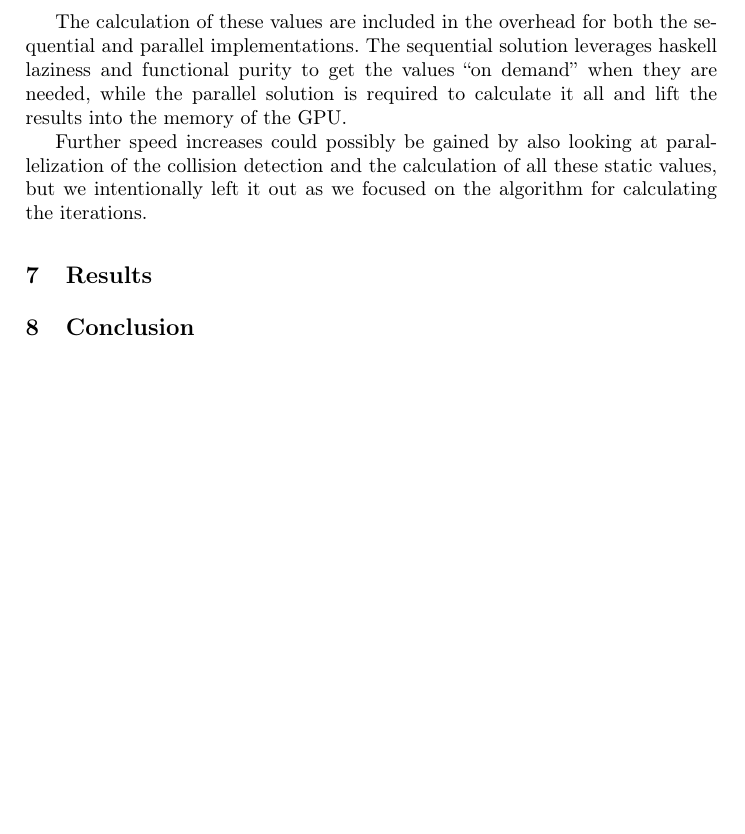
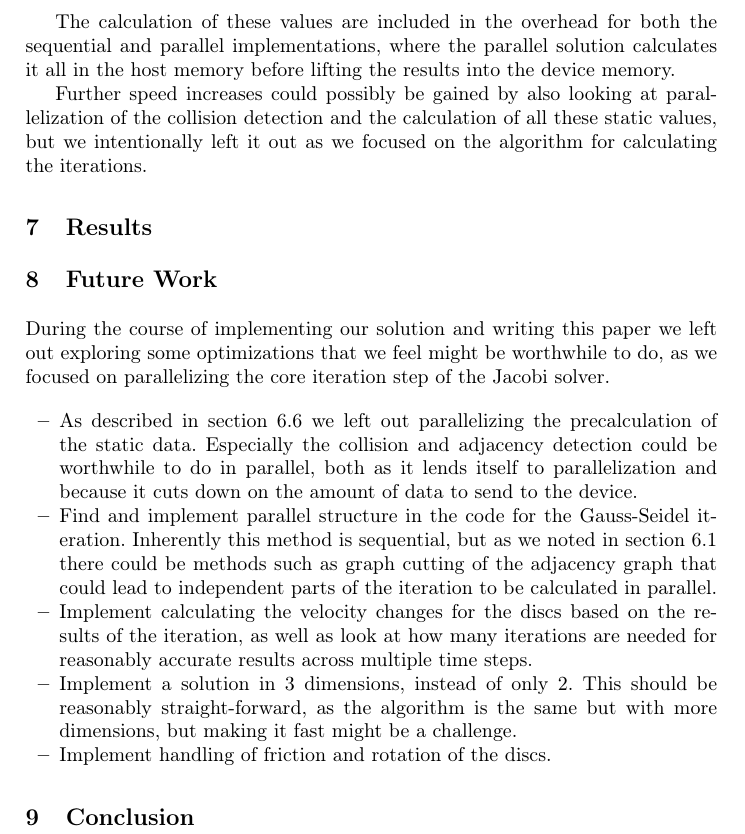
Before and after one commit to Munksgaard/tipl-project, a LaTeX paper (report/report.tex): part of page 11 of 11, cut so that both start at the same text, the shorter picture padded with empty space. Compiled offline with pdfLaTeX.

Commit message:
Wrote Future Works section

```diff
--- a/report/report.tex
+++ b/report/report.tex
@@ -552,11 +552,9 @@ sequentially, as they do not change between the steps
 \end{itemize}
 
 The calculation of these values are included in the overhead for both
-the sequential and parallel implementations.
-The sequential solution leverages haskell laziness and functional purity
-to get the values ``on demand'' when they are needed,
-while the parallel solution is required to calculate it all
-and lift the results into the memory of the GPU.
+the sequential and parallel implementations,
+where the parallel solution calculates it all in the host memory
+before lifting the results into the device memory.
 
 Further speed increases could possibly be gained
 by also looking at parallelization of the collision detection
@@ -566,6 +564,31 @@ for calculating the iterations.
 
 \section{Results}
 
+\section{Future Work}
+During the course of implementing our solution and writing this
+paper we left out exploring some optimizations that we feel
+might be worthwhile to do, as we focused on parallelizing
+the core iteration step of the Jacobi solver.
+
+\begin{itemize}
+\item As described in section \ref{dataconstruction} we left out
+  parallelizing the precalculation of the static data.
+  Especially the collision and adjacency detection could be worthwhile
+  to do in parallel, both as it lends itself to parallelization
+  and because it cuts down on the amount of data to send to the device.
+\item Find and implement parallel structure in the code for the Gauss-Seidel iteration.
+  Inherently this method is sequential, but as we noted in section \ref{identpara}
+  there could be methods such as graph cutting of the adjacency graph
+  that could lead to independent parts of the iteration to be calculated in parallel.
+\item Implement calculating the velocity changes for the discs based
+  on the results of the iteration, as well as look at how many iterations are needed
+  for reasonably accurate results across multiple time steps.
+\item Implement a solution in 3 dimensions, instead of only 2.
+  This should be reasonably straight-forward, as the algorithm is the same
+  but with more dimensions, but making it fast might be a challenge.
+\item Implement handling of friction and rotation of the discs.
+\end{itemize}
+
 \section{Conclusion}
 
 \end{document}
```
Also changed, not shown: report/report.tex (4 more changed lines).
